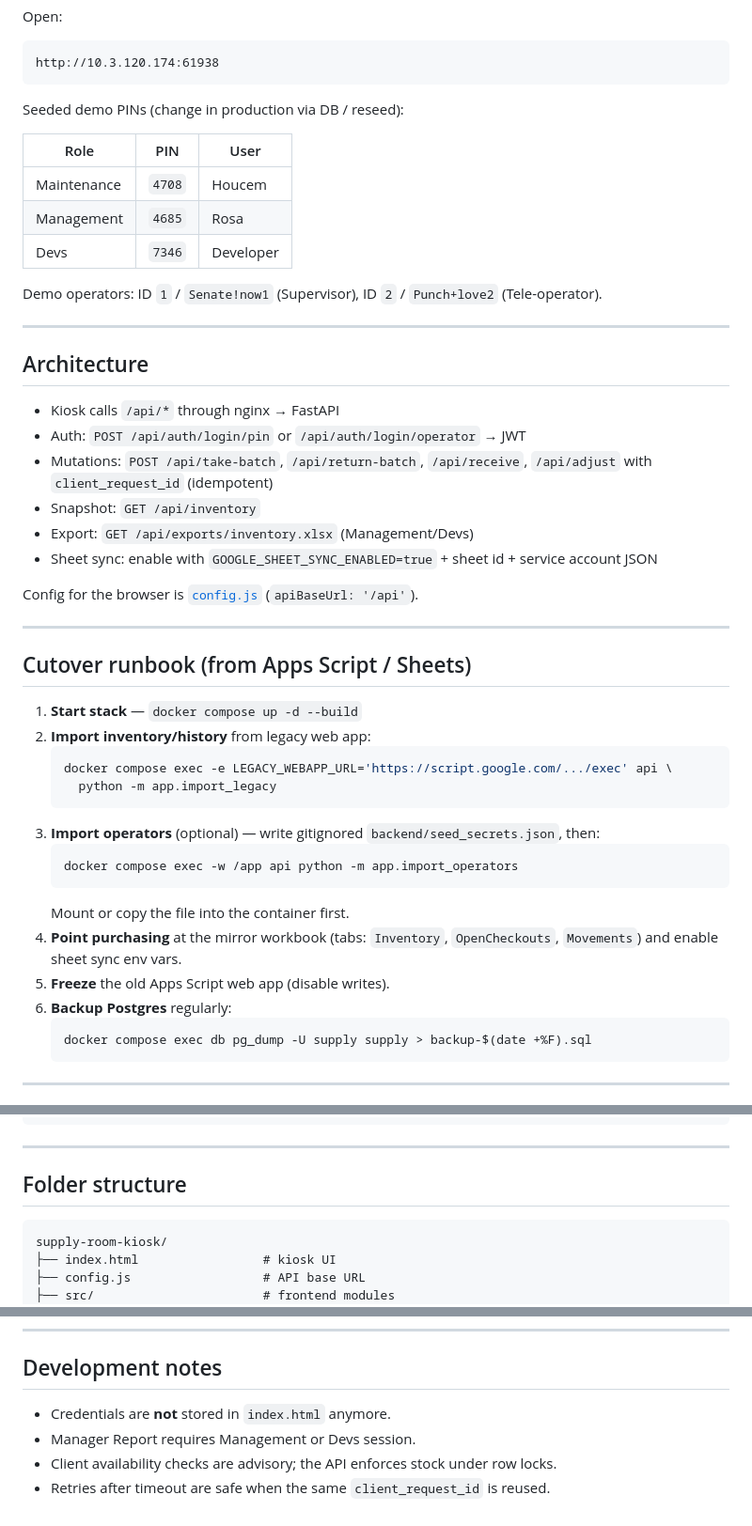
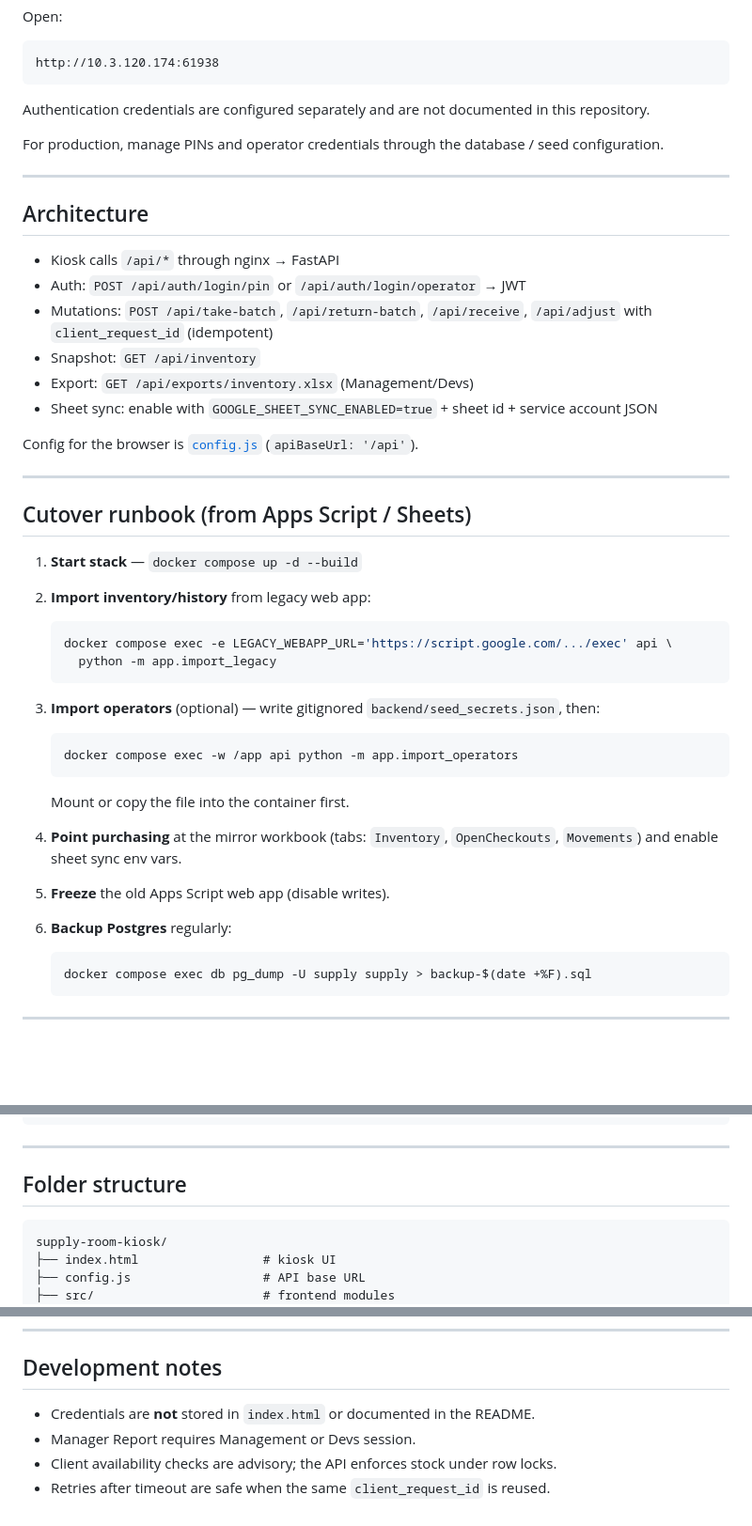
Before and after one commit to ghorbelhoucem/supply-room-kiosk, a Markdown page: README.md, 3 parts joined by grey strips. Shown at 94% size. Drawn GitHub-style; blank space fills up the shorter version.

````diff
--- a/README.md
+++ b/README.md
@@ -35,26 +35,20 @@ Open:
 http://10.3.120.174:61938
 ```
 
-Seeded demo PINs (change in production via DB / reseed):
+Authentication credentials are configured separately and are not documented in this repository.
 
-| Role | PIN | User |
-|---|---|---|
-| Maintenance | `4708` | Houcem |
-| Management | `4685` | Rosa |
-| Devs | `7346` | Developer |
-
-Demo operators: ID `1` / `Senate!now1` (Supervisor), ID `2` / `Punch+love2` (Tele-operator).
+For production, manage PINs and operator credentials through the database / seed configuration.
 
 ---
 
 ## Architecture
 
-- Kiosk calls `/api/*` through nginx → FastAPI
-- Auth: `POST /api/auth/login/pin` or `/api/auth/login/operator` → JWT
-- Mutations: `POST /api/take-batch`, `/api/return-batch`, `/api/receive`, `/api/adjust` with `client_request_id` (idempotent)
-- Snapshot: `GET /api/inventory`
-- Export: `GET /api/exports/inventory.xlsx` (Management/Devs)
-- Sheet sync: enable with `GOOGLE_SHEET_SYNC_ENABLED=true` + sheet id + service account JSON
+* Kiosk calls `/api/*` through nginx → FastAPI
+* Auth: `POST /api/auth/login/pin` or `/api/auth/login/operator` → JWT
+* Mutations: `POST /api/take-batch`, `/api/return-batch`, `/api/receive`, `/api/adjust` with `client_request_id` (idempotent)
+* Snapshot: `GET /api/inventory`
+* Export: `GET /api/exports/inventory.xlsx` (Management/Devs)
+* Sheet sync: enable with `GOOGLE_SHEET_SYNC_ENABLED=true` + sheet id + service account JSON
 
 Config for the browser is [`config.js`](config.js) (`apiBaseUrl: '/api'`).
 
@@ -64,18 +58,22 @@ Config for the browser is [`config.js`](config.js) (`apiBaseUrl: '/api'`).
 
 1. **Start stack** — `docker compose up -d --build`
 2. **Import inventory/history** from legacy web app:
+
    ```bash
    docker compose exec -e LEGACY_WEBAPP_URL='https://script.google.com/.../exec' api \
      python -m app.import_legacy
    ```
 3. **Import operators** (optional) — write gitignored `backend/seed_secrets.json`, then:
+
    ```bash
    docker compose exec -w /app api python -m app.import_operators
    ```
+
    Mount or copy the file into the container first.
 4. **Point purchasing** at the mirror workbook (tabs: `Inventory`, `OpenCheckouts`, `Movements`) and enable sheet sync env vars.
 5. **Freeze** the old Apps Script web app (disable writes).
 6. **Backup Postgres** regularly:
+
    ```bash
    docker compose exec db pg_dump -U supply supply > backup-$(date +%F).sql
    ```
@@ -112,7 +110,7 @@ pytest -q
 
 ## Folder structure
 
-```
+```text
 supply-room-kiosk/
 ├── index.html                 # kiosk UI
 ├── config.js                  # API base URL
@@ -129,7 +127,7 @@ supply-room-kiosk/
 
 ## Development notes
 
-- Credentials are **not** stored in `index.html` anymore.
-- Manager Report requires Management or Devs session.
-- Client availability checks are advisory; the API enforces stock under row locks.
-- Retries after timeout are safe when the same `client_request_id` is reused.
+* Credentials are **not** stored in `index.html` or documented in the README.
+* Manager Report requires Management or Devs session.
+* Client availability checks are advisory; the API enforces stock under row locks.
+* Retries after timeout are safe when the same `client_request_id` is reused.
````
Also changed, not shown: other parts of README.md (+7 -7 lines).
